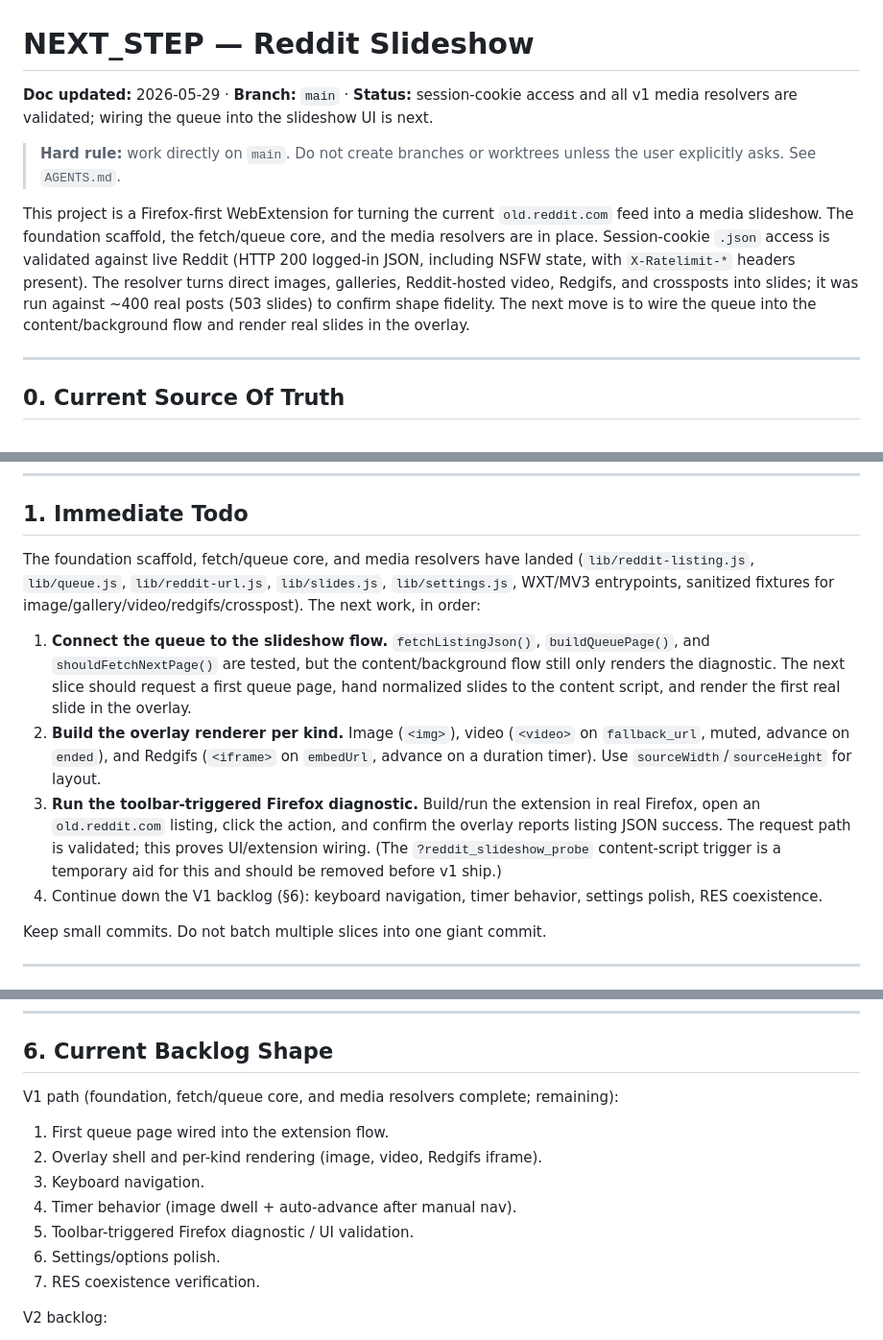
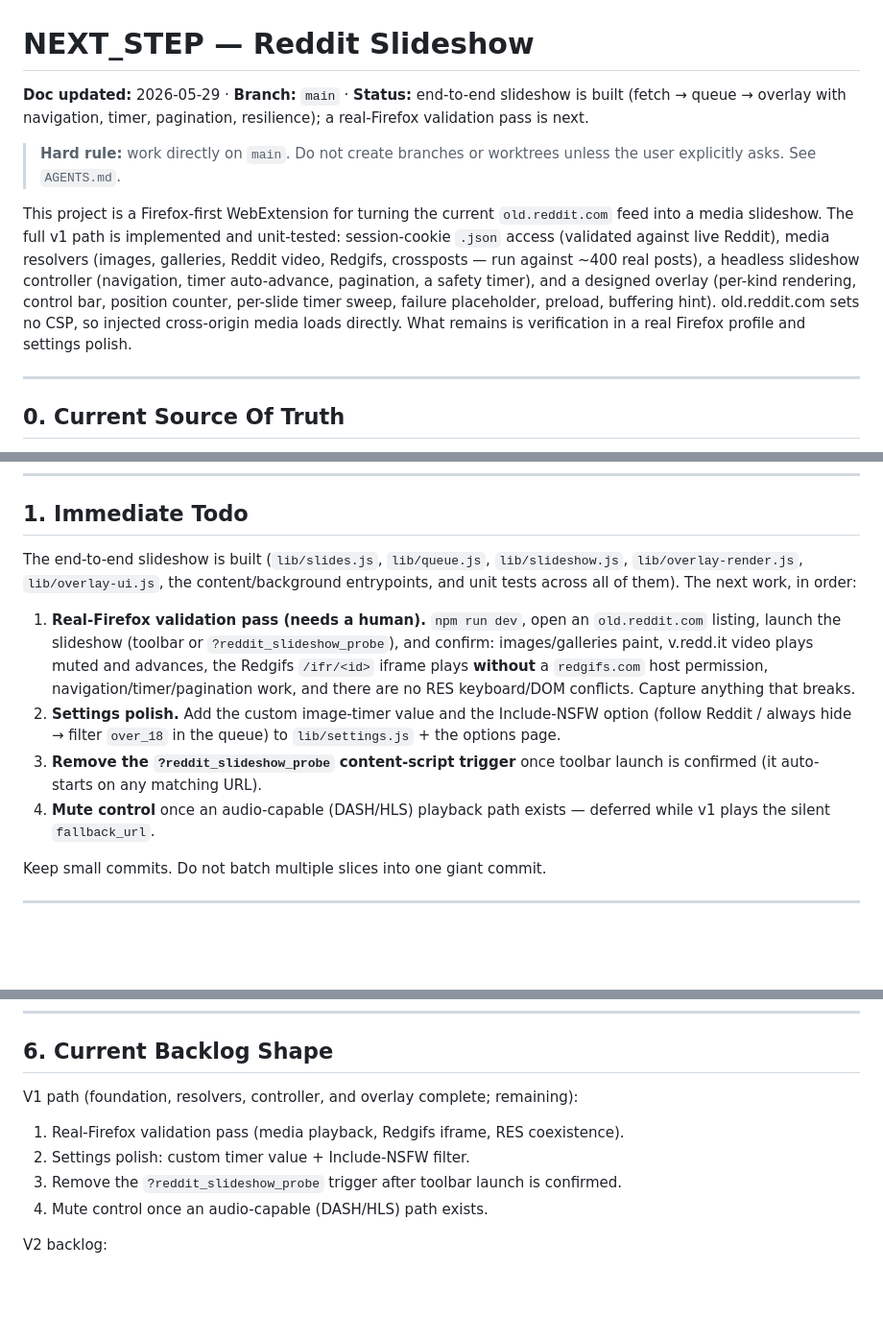
Before and after one commit to Rio517/reddit-slideshow, a Markdown page: NEXT_STEP.md, 3 parts joined by grey strips. Shown at 96% size. Rendered like a GitHub page; blank space fills up the shorter version.

Commit message:
docs: slideshow built; record no-CSP finding and remaining work
- NEXT_STEP: status is end-to-end slideshow built; remaining is a real-Firefox
  validation pass, settings polish (custom timer + Include-NSFW), removing the
  probe trigger, and a mute control once an audio path exists.
- initial-research: old.reddit.com sends no CSP, so the overlay loads
  cross-origin media (i.redd.it/preview.redd.it/v.redd.it/redgifs) directly with
  no host permission.

Co-Authored-By: Claude Opus 4.8 <noreply@anthropic.com>

```diff
--- a/NEXT_STEP.md
+++ b/NEXT_STEP.md
@@ -1,10 +1,10 @@
 # NEXT_STEP — Reddit Slideshow
 
-**Doc updated:** 2026-05-29 · **Branch:** `main` · **Status:** session-cookie access and all v1 media resolvers are validated; wiring the queue into the slideshow UI is next.
+**Doc updated:** 2026-05-29 · **Branch:** `main` · **Status:** end-to-end slideshow is built (fetch → queue → overlay with navigation, timer, pagination, resilience); a real-Firefox validation pass is next.
 
 > **Hard rule:** work directly on `main`. Do not create branches or worktrees unless the user explicitly asks. See `AGENTS.md`.
 
-This project is a Firefox-first WebExtension for turning the current `old.reddit.com` feed into a media slideshow. The foundation scaffold, the fetch/queue core, and the media resolvers are in place. Session-cookie `.json` access is validated against live Reddit (HTTP 200 logged-in JSON, including NSFW state, with `X-Ratelimit-*` headers present). The resolver turns direct images, galleries, Reddit-hosted video, Redgifs, and crossposts into slides; it was run against ~400 real posts (503 slides) to confirm shape fidelity. The next move is to wire the queue into the content/background flow and render real slides in the overlay.
+This project is a Firefox-first WebExtension for turning the current `old.reddit.com` feed into a media slideshow. The full v1 path is implemented and unit-tested: session-cookie `.json` access (validated against live Reddit), media resolvers (images, galleries, Reddit video, Redgifs, crossposts — run against ~400 real posts), a headless slideshow controller (navigation, timer auto-advance, pagination, a safety timer), and a designed overlay (per-kind rendering, control bar, position counter, per-slide timer sweep, failure placeholder, preload, buffering hint). old.reddit.com sets no CSP, so injected cross-origin media loads directly. What remains is verification in a real Firefox profile and settings polish.
 
 ---
 
@@ -31,12 +31,12 @@ Key decisions already made:
 
 ## 1. Immediate Todo
 
-The foundation scaffold, fetch/queue core, and media resolvers have landed (`lib/reddit-listing.js`, `lib/queue.js`, `lib/reddit-url.js`, `lib/slides.js`, `lib/settings.js`, WXT/MV3 entrypoints, sanitized fixtures for image/gallery/video/redgifs/crosspost). The next work, in order:
+The end-to-end slideshow is built (`lib/slides.js`, `lib/queue.js`, `lib/slideshow.js`, `lib/overlay-render.js`, `lib/overlay-ui.js`, the content/background entrypoints, and unit tests across all of them). The next work, in order:
 
-1. **Connect the queue to the slideshow flow.** `fetchListingJson()`, `buildQueuePage()`, and `shouldFetchNextPage()` are tested, but the content/background flow still only renders the diagnostic. The next slice should request a first queue page, hand normalized slides to the content script, and render the first real slide in the overlay.
-2. **Build the overlay renderer per kind.** Image (`<img>`), video (`<video>` on `fallback_url`, muted, advance on `ended`), and Redgifs (`<iframe>` on `embedUrl`, advance on a duration timer). Use `sourceWidth`/`sourceHeight` for layout.
-3. **Run the toolbar-triggered Firefox diagnostic.** Build/run the extension in real Firefox, open an `old.reddit.com` listing, click the action, and confirm the overlay reports listing JSON success. The request path is validated; this proves UI/extension wiring. (The `?reddit_slideshow_probe` content-script trigger is a temporary aid for this and should be removed before v1 ship.)
-4. Continue down the V1 backlog (§6): keyboard navigation, timer behavior, settings polish, RES coexistence.
+1. **Real-Firefox validation pass (needs a human).** `npm run dev`, open an `old.reddit.com` listing, launch the slideshow (toolbar or `?reddit_slideshow_probe`), and confirm: images/galleries paint, v.redd.it video plays muted and advances, the Redgifs `/ifr/<id>` iframe plays **without** a `redgifs.com` host permission, navigation/timer/pagination work, and there are no RES keyboard/DOM conflicts. Capture anything that breaks.
+2. **Settings polish.** Add the custom image-timer value and the Include-NSFW option (follow Reddit / always hide → filter `over_18` in the queue) to `lib/settings.js` + the options page.
+3. **Remove the `?reddit_slideshow_probe` content-script trigger** once toolbar launch is confirmed (it auto-starts on any matching URL).
+4. **Mute control** once an audio-capable (DASH/HLS) playback path exists — deferred while v1 plays the silent `fallback_url`.
 
 Keep small commits. Do not batch multiple slices into one giant commit.
 
@@ -166,15 +166,12 @@ Do these after the foundation scaffold exists:
 
 ## 6. Current Backlog Shape
 
-V1 path (foundation, fetch/queue core, and media resolvers complete; remaining):
+V1 path (foundation, resolvers, controller, and overlay complete; remaining):
 
-1. First queue page wired into the extension flow.
-2. Overlay shell and per-kind rendering (image, video, Redgifs iframe).
-3. Keyboard navigation.
-4. Timer behavior (image dwell + auto-advance after manual nav).
-5. Toolbar-triggered Firefox diagnostic / UI validation.
-6. Settings/options polish.
-7. RES coexistence verification.
+1. Real-Firefox validation pass (media playback, Redgifs iframe, RES coexistence).
+2. Settings polish: custom timer value + Include-NSFW filter.
+3. Remove the `?reddit_slideshow_probe` trigger after toolbar launch is confirmed.
+4. Mute control once an audio-capable (DASH/HLS) path exists.
 
 V2 backlog:
 
```
Also changed, not shown: docs/research/initial-research.md (+10 -0 lines).
